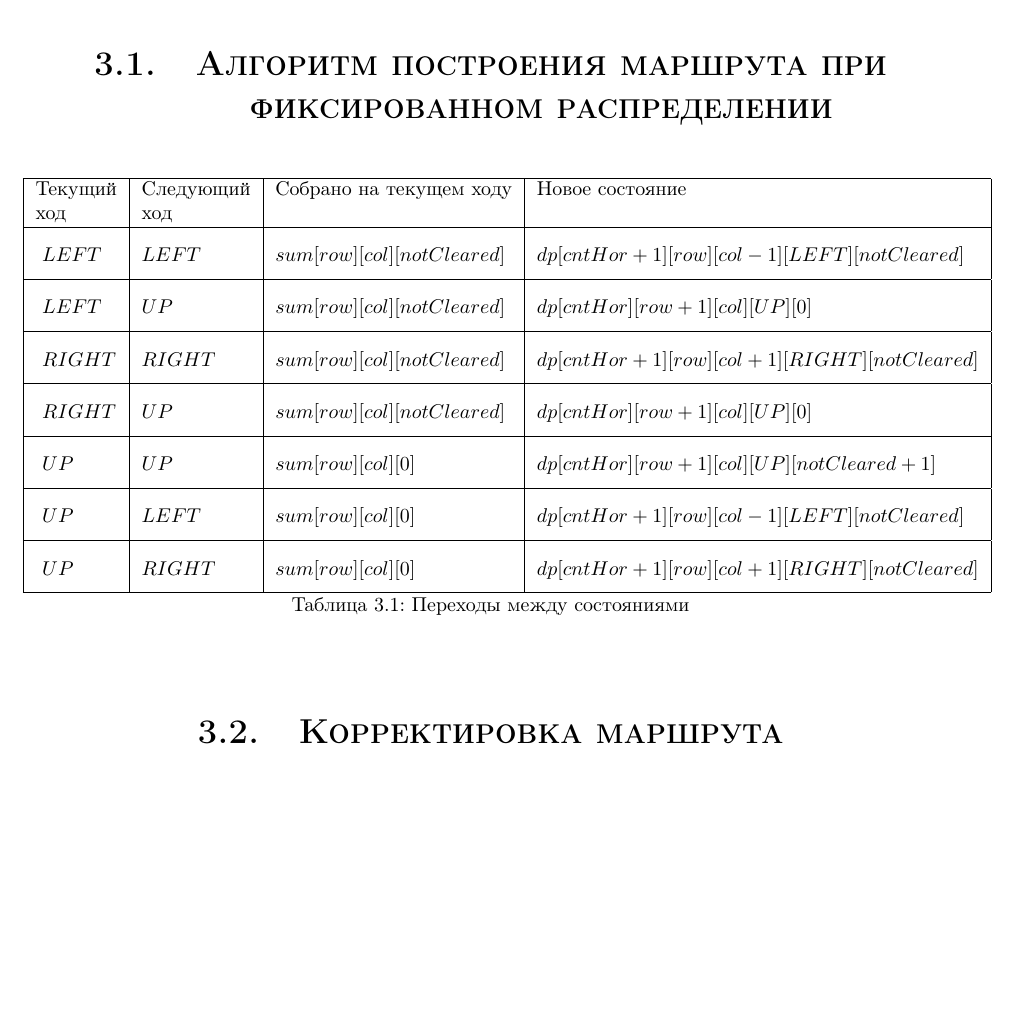
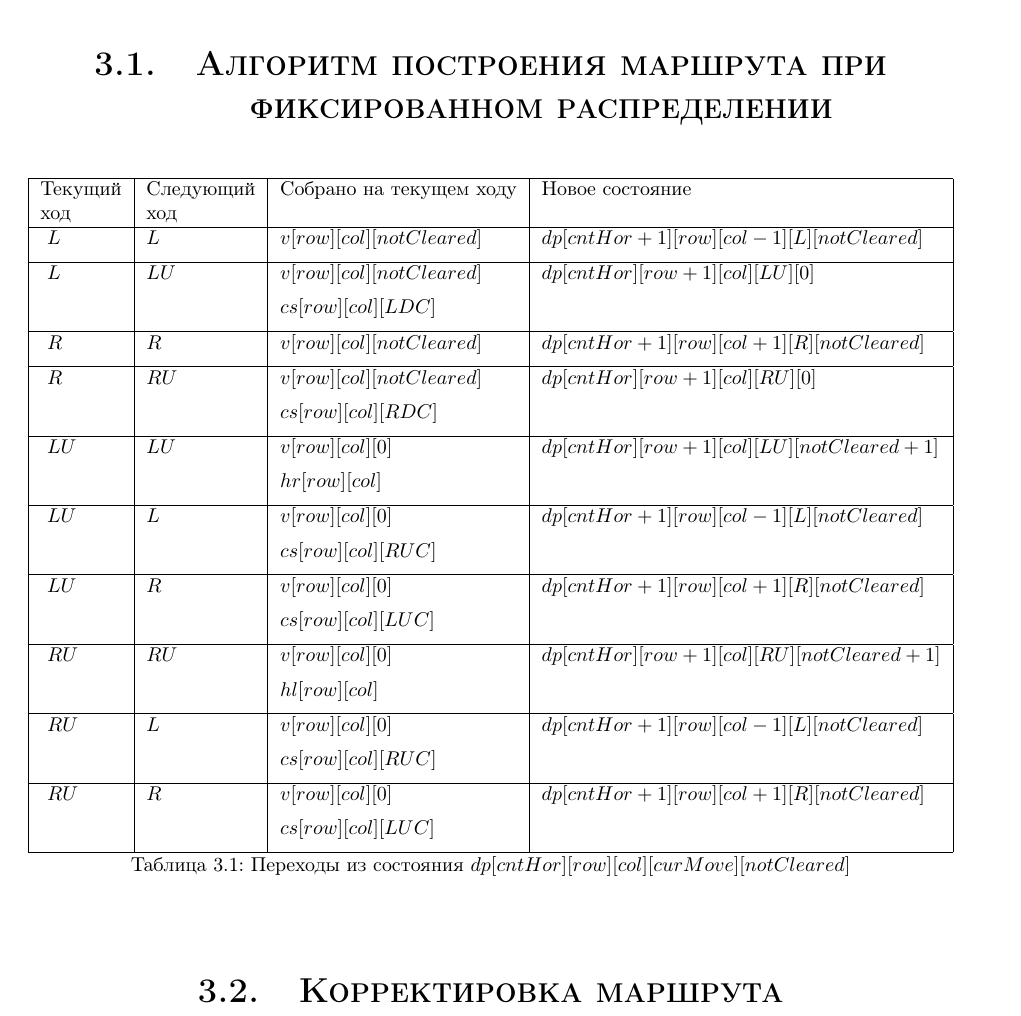
Before and after one commit to antonkov/bachelor-thesis, a LaTeX thesis (paper/thesis.tex, which reads paper/chapters/chapter3.tex): part of page 23 of 23, cut so that both start at the same text, the shorter picture padded with empty space. Compiled offline with pdfLaTeX.

Commit message:
dp def changed

```diff
--- a/paper/chapters/chapter3.tex
+++ b/paper/chapters/chapter3.tex
@@ -4,7 +4,8 @@
 \section{Алгоритм построения маршрута при
  фиксированном распределении}
 
-\def\dprule{ \rule[-2ex]{0pt}{6ex} }
+\def\dprule{ \rule[-2ex]{0pt}{4ex} }
+%\def\dprule{}
 
 \begin{table}[ht]
   \centering
@@ -13,23 +14,37 @@
   Текущий & Следующий & Собрано на текущем ходу & Новое состояние  \\
   ход & ход & & \\
 \hline
-\dprule $LEFT$&$LEFT$&$sum[row][col][notCleared]$&$dp[cntHor+1][row][col-1][LEFT][notCleared]$\\
+\dprule $L$&$L$&$v[row][col][notCleared]$&$dp[cntHor+1][row][col-1][L][notCleared]$\\
 \hline
-\dprule $LEFT$&$UP$&$sum[row][col][notCleared]$&$dp[cntHor][row+1][col][UP][0]$\\
+\dprule $L$&$LU$&$v[row][col][notCleared]$&$dp[cntHor][row+1][col][LU][0]$\\
+\dprule  && $cs[row][col][LDC]$ & \\
 \hline
-\dprule $RIGHT$&$RIGHT$&$sum[row][col][notCleared]$&$dp[cntHor+1][row][col+1][RIGHT][notCleared]$\\
+\dprule $R$&$R$&$v[row][col][notCleared]$&$dp[cntHor+1][row][col+1][R][notCleared]$\\
 \hline
-\dprule $RIGHT$&$UP$&$sum[row][col][notCleared]$&$dp[cntHor][row+1][col][UP][0]$\\
+\dprule $R$&$RU$&$v[row][col][notCleared]$&$dp[cntHor][row+1][col][RU][0]$\\
+\dprule  && $cs[row][col][RDC]$ & \\
 \hline
-\dprule $UP$&$UP$&$sum[row][col][0]$&$dp[cntHor][row+1][col][UP][notCleared+1]$\\
+\dprule $LU$&$LU$&$v[row][col][0]$&$dp[cntHor][row+1][col][LU][notCleared+1]$\\
+\dprule && $hr[row][col]$ & \\
 \hline
-\dprule $UP$&$LEFT$&$sum[row][col][0]$&$dp[cntHor+1][row][col-1][LEFT][notCleared]$\\
+\dprule $LU$&$L$&$v[row][col][0]$&$dp[cntHor+1][row][col-1][L][notCleared]$\\
+\dprule && $cs[row][col][RUC]$ & \\
 \hline
-\dprule $UP$&$RIGHT$&$sum[row][col][0]$&$dp[cntHor+1][row][col+1][RIGHT][notCleared]$\\
+\dprule $LU$&$R$&$v[row][col][0]$&$dp[cntHor+1][row][col+1][R][notCleared]$\\
+\dprule  && $cs[row][col][LUC]$ & \\
+\hline
+\dprule $RU$&$RU$&$v[row][col][0]$&$dp[cntHor][row+1][col][RU][notCleared+1]$\\
+\dprule && $hl[row][col]$ & \\
+\hline
+\dprule $RU$&$L$&$v[row][col][0]$&$dp[cntHor+1][row][col-1][L][notCleared]$\\
+\dprule && $cs[row][col][RUC]$ & \\
+\hline
+\dprule $RU$&$R$&$v[row][col][0]$&$dp[cntHor+1][row][col+1][R][notCleared]$\\
+\dprule && $cs[row][col][LUC]$ & \\
 \hline
 \end{tabular}
 \captionsetup{justification=centering}
-\caption{Переходы между состояниями}
+\caption{Переходы из состояния $dp[cntHor][row][col][curMove][notCleared]$}
 \label{table:dp}
 \end{table}
 \FloatBarrier
```
Also changed, not shown: paper/thesis.pdf, 2 other files.
